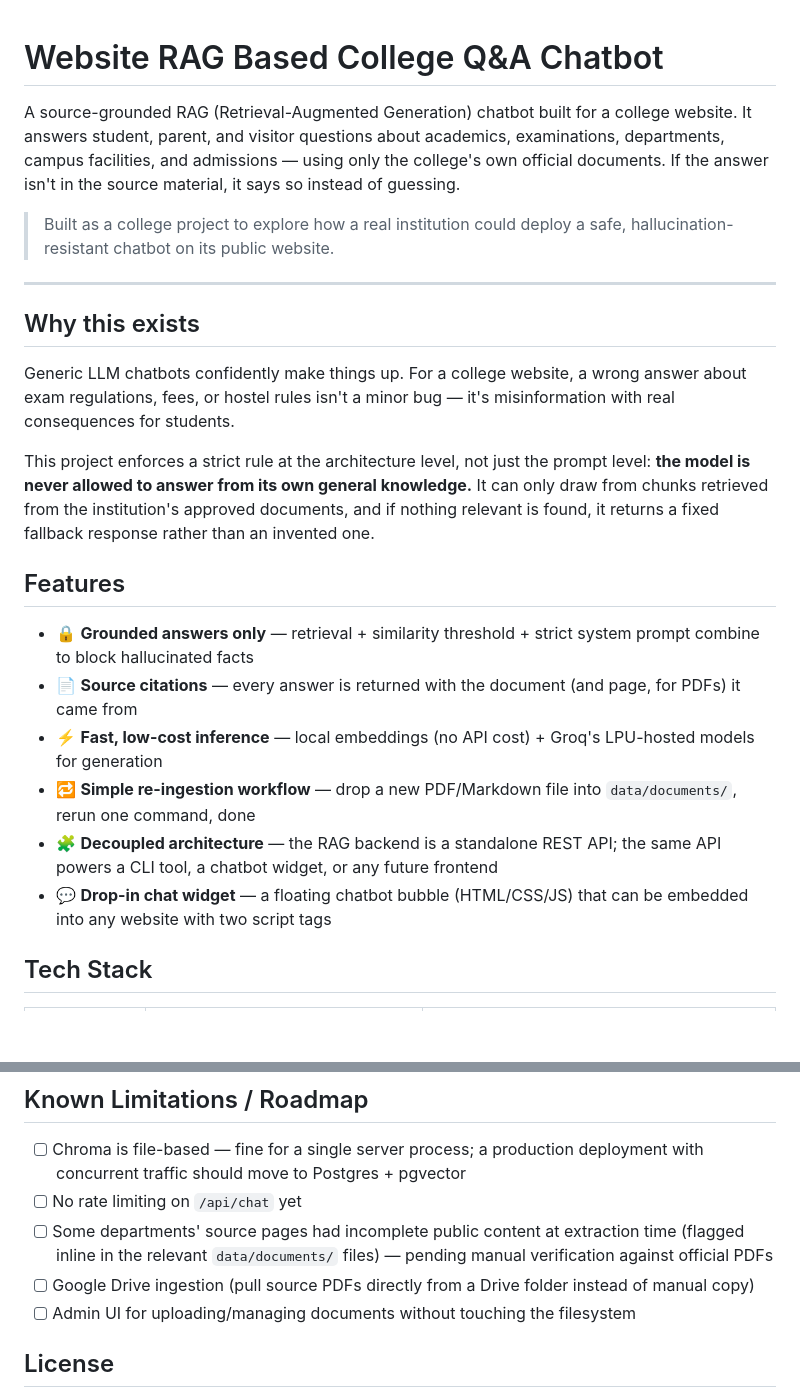
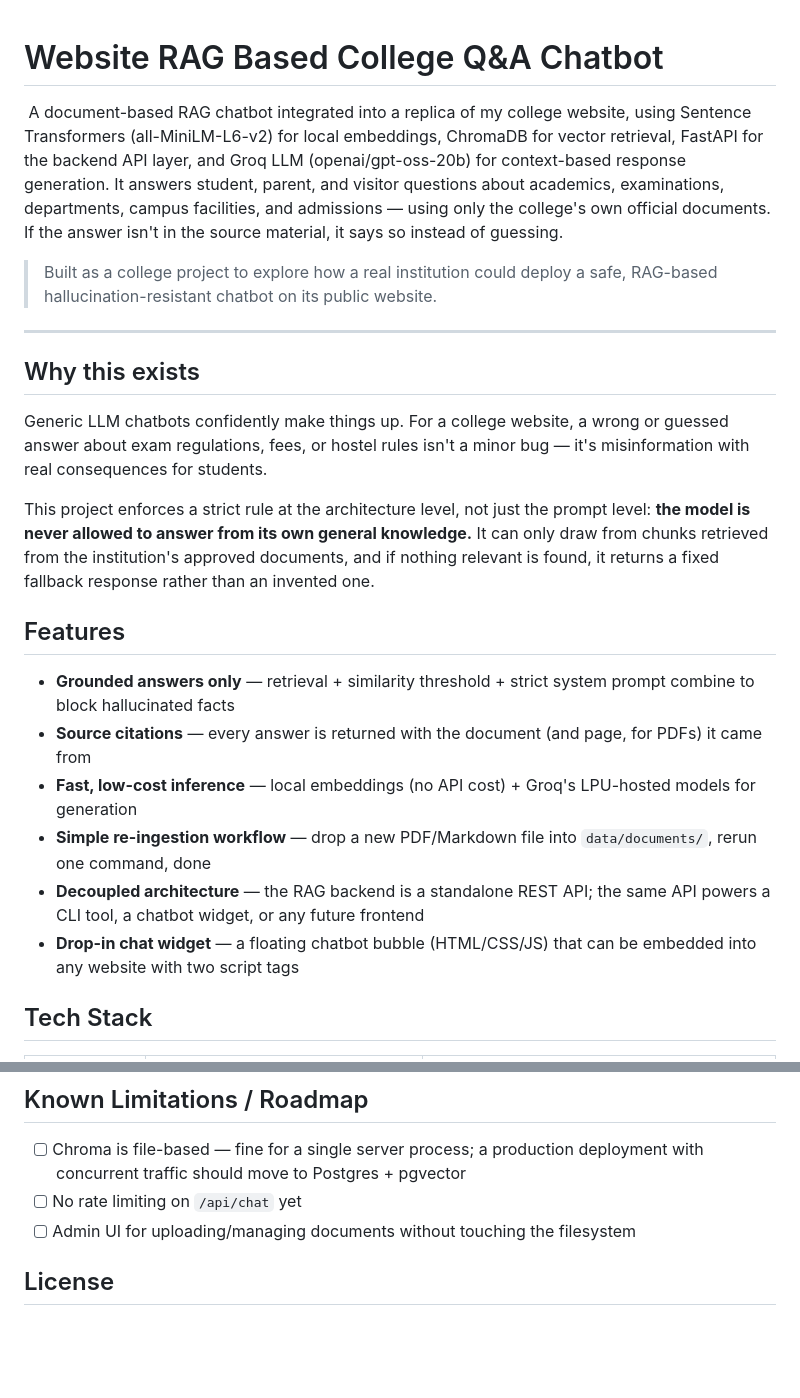
Before and after one commit to shreemathi-1/Website-Integrated-RAG-Based-College-Q-A-Chatbot, a Markdown page: README.md, 2 parts joined by grey strips. GitHub-like rendering; blank space fills up the shorter version.

Commit message:
Readme edited with more details

```diff
--- a/README.md
+++ b/README.md
@@ -1,25 +1,26 @@
 # Website RAG Based College Q&A Chatbot
 
-A source-grounded RAG (Retrieval-Augmented Generation) chatbot built for a college website. It answers student, parent, and visitor questions about academics, examinations, departments, campus facilities, and admissions — using only the college's own official documents. If the answer isn't in the source material, it says so instead of guessing.
 
-> Built as a college project to explore how a real institution could deploy a safe, hallucination-resistant chatbot on its public website.
+ A document-based  RAG chatbot integrated into a replica of my college website, using Sentence Transformers (all-MiniLM-L6-v2) for local embeddings, ChromaDB for vector retrieval, FastAPI for the backend API layer, and Groq LLM (openai/gpt-oss-20b) for context-based response generation. It answers student, parent, and visitor questions about academics, examinations, departments, campus facilities, and admissions — using only the college's own official documents. If the answer isn't in the source material, it says so instead of guessing.
+
+> Built as a college project to explore how a real institution could deploy a safe, RAG-based hallucination-resistant chatbot on its public website.
 
 ---
 
 ## Why this exists
 
-Generic LLM chatbots confidently make things up. For a college website, a wrong answer about exam regulations, fees, or hostel rules isn't a minor bug — it's misinformation with real consequences for students.
+Generic LLM chatbots confidently make things up. For a college website, a wrong or guessed answer about exam regulations, fees, or hostel rules isn't a minor bug — it's misinformation with real consequences for students.
 
 This project enforces a strict rule at the architecture level, not just the prompt level: **the model is never allowed to answer from its own general knowledge.** It can only draw from chunks retrieved from the institution's approved documents, and if nothing relevant is found, it returns a fixed fallback response rather than an invented one.
 
 ## Features
 
-* 🔒 **Grounded answers only** — retrieval + similarity threshold + strict system prompt combine to block hallucinated facts
-* 📄 **Source citations** — every answer is returned with the document (and page, for PDFs) it came from
-* ⚡ **Fast, low-cost inference** — local embeddings (no API cost) + Groq's LPU-hosted models for generation
-* 🔁 **Simple re-ingestion workflow** — drop a new PDF/Markdown file into `data/documents/`, rerun one command, done
-* 🧩 **Decoupled architecture** — the RAG backend is a standalone REST API; the same API powers a CLI tool, a chatbot widget, or any future frontend
-* 💬 **Drop-in chat widget** — a floating chatbot bubble (HTML/CSS/JS) that can be embedded into any website with two script tags
+*  **Grounded answers only** — retrieval + similarity threshold + strict system prompt combine to block hallucinated facts
+*  **Source citations** — every answer is returned with the document (and page, for PDFs) it came from
+*  **Fast, low-cost inference** — local embeddings (no API cost) + Groq's LPU-hosted models for generation
+*  **Simple re-ingestion workflow** — drop a new PDF/Markdown file into `data/documents/`, rerun one command, done
+*  **Decoupled architecture** — the RAG backend is a standalone REST API; the same API powers a CLI tool, a chatbot widget, or any future frontend
+*  **Drop-in chat widget** — a floating chatbot bubble (HTML/CSS/JS) that can be embedded into any website with two script tags
 
 ## Tech Stack
 
@@ -231,8 +232,6 @@ All tunables live in `.env` (see `.env.example` for defaults):
 
 * [ ] Chroma is file-based — fine for a single server process; a production deployment with concurrent traffic should move to Postgres + pgvector
 * [ ] No rate limiting on `/api/chat` yet
-* [ ] Some departments' source pages had incomplete public content at extraction time (flagged inline in the relevant `data/documents/` files) — pending manual verification against official PDFs
-* [ ] Google Drive ingestion (pull source PDFs directly from a Drive folder instead of manual copy)
 * [ ] Admin UI for uploading/managing documents without touching the filesystem
 
 ## License
```
